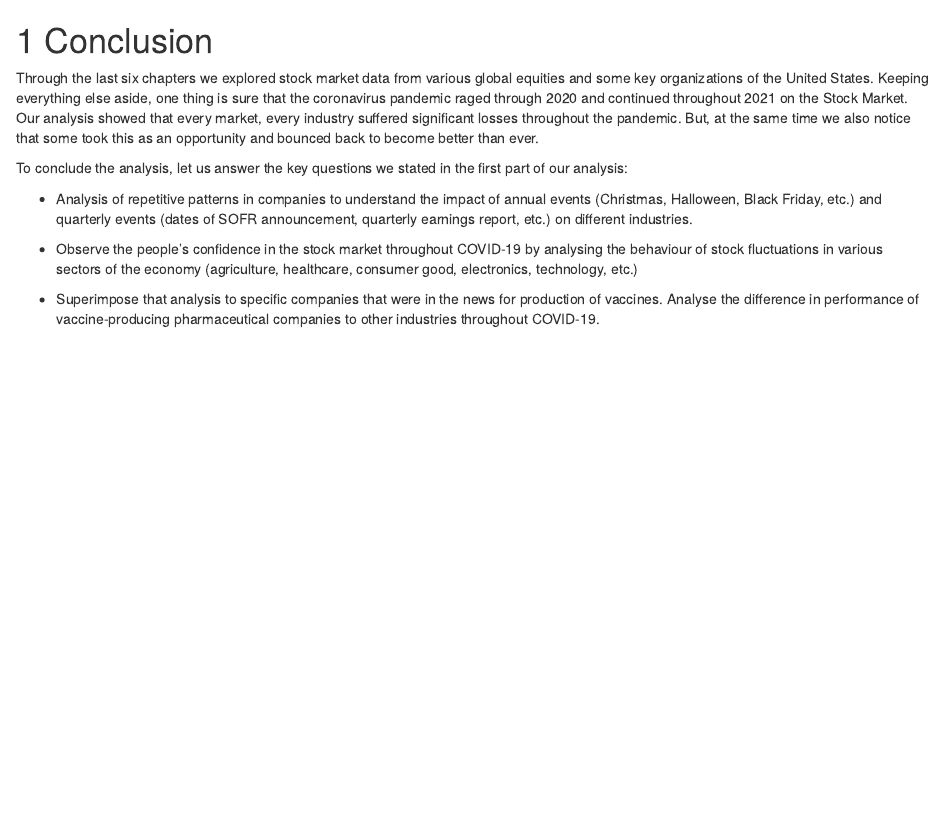
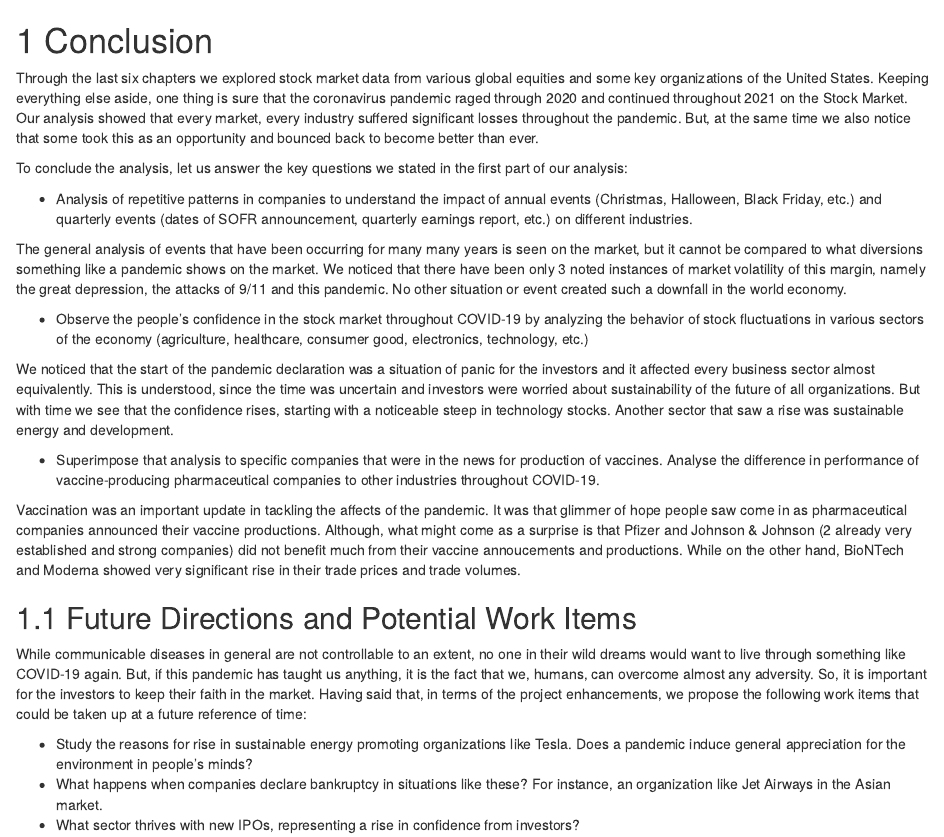
Before and after one commit to rjrahul24/covid19-finance, an R Markdown document (07-conclusion.Rmd): the page in a window 1100 px wide, from its top. Rendered offline with R 4.5, knitr and Pandoc, with nearby package versions; drawn as R Markdown's standard HTML page in place of the format the file asks for.

Commit message:
Addition of the conclusion text

```diff
--- a/07-conclusion.Rmd
+++ b/07-conclusion.Rmd
@@ -6,9 +6,20 @@ To conclude the analysis, let us answer the key questions we stated in the first
 
 - Analysis of repetitive patterns in companies to understand the impact of annual events (Christmas, Halloween, Black Friday, etc.) and quarterly events (dates of SOFR announcement, quarterly earnings report, etc.) on different industries.
 
+The general analysis of events that have been occurring for many many years is seen on the market, but it cannot be compared to what diversions something like a pandemic shows on the market. We noticed that there have been only 3 noted instances of market volatility of this margin, namely the great depression, the attacks of 9/11 and this pandemic. No other situation or event created such a downfall in the world economy.
 
+- Observe the people’s confidence in the stock market throughout COVID-19 by analyzing the behavior of stock fluctuations in various sectors of the economy (agriculture, healthcare, consumer good, electronics, technology, etc.)
 
-- Observe the people’s confidence in the stock market throughout COVID-19 by analysing the behaviour of stock fluctuations in various sectors of the economy (agriculture, healthcare, consumer good, electronics, technology, etc.)
-
+We noticed that the start of the pandemic declaration was a situation of panic for the investors and it affected every business sector almost equivalently. This is understood, since the time was uncertain and investors were worried about sustainability of the future of all organizations. But with time we see that the confidence rises, starting with a noticeable steep in technology stocks. Another sector that saw a rise was sustainable energy and development.
 
 - Superimpose that analysis to specific companies that were in the news for production of vaccines. Analyse the difference in performance of vaccine-producing pharmaceutical companies to other industries throughout COVID-19.
+
+Vaccination was an important update in tackling the affects of the pandemic. It was that glimmer of hope people saw come in as pharmaceutical companies announced their vaccine productions. Although, what might come as a surprise is that Pfizer and Johnson & Johnson (2 already very established and strong companies) did not benefit much from their vaccine annoucements and productions. While on the other hand, BioNTech and Moderna showed very significant rise in their trade prices and trade volumes.
+
+## Future Directions and Potential Work Items
+
+While communicable diseases in general are not controllable to an extent, no one in their wild dreams would want to live through something like COVID-19 again. But, if this pandemic has taught us anything, it is the fact that we, humans, can overcome almost any adversity. So, it is important for the investors to keep their faith in the market. Having said that, in terms of the project enhancements, we propose the following work items that could be taken up at a future reference of time:
+
+- Study the reasons for rise in sustainable energy promoting organizations like Tesla. Does a pandemic induce general appreciation for the environment in people's minds?
+- What happens when companies declare bankruptcy in situations like these? For instance, an organization like Jet Airways in the Asian market.
+- What sector thrives with new IPOs, representing a rise in confidence from investors?
```
Also changed, not shown: 05-results.Rmd (+0 -1 lines), docs/reference-keys.txt, docs/search_index.json, 10 other files.
